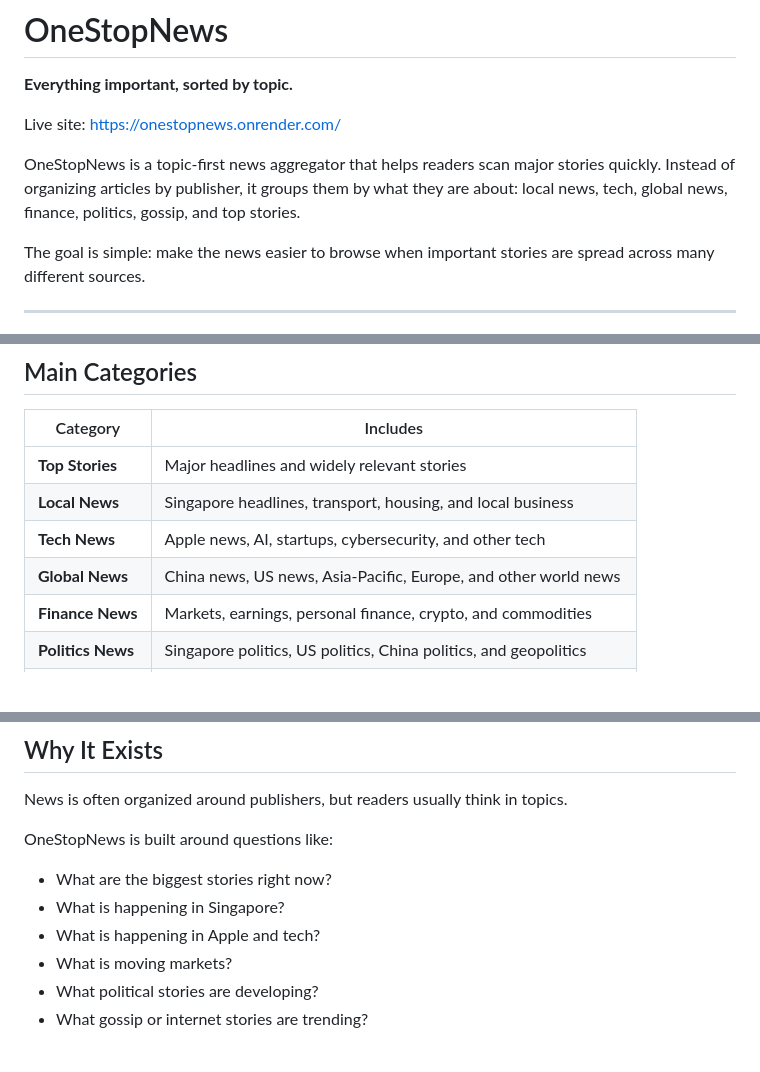
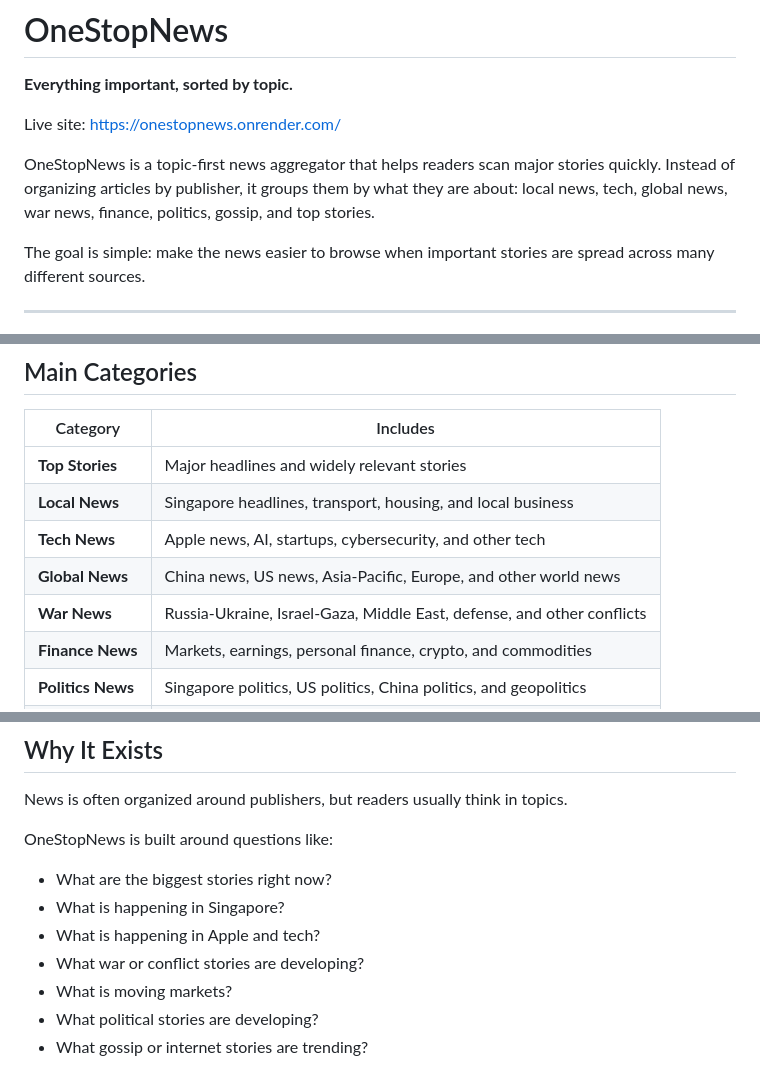
Before and after one commit to skrublord360/onestopnews, a Markdown page: README.md, 3 parts joined by grey strips. GitHub-like rendering; blank space fills up the shorter version.

```diff
--- a/README.md
+++ b/README.md
@@ -4,7 +4,7 @@
 
 Live site: https://onestopnews.onrender.com/
 
-OneStopNews is a topic-first news aggregator that helps readers scan major stories quickly. Instead of organizing articles by publisher, it groups them by what they are about: local news, tech, global news, finance, politics, gossip, and top stories.
+OneStopNews is a topic-first news aggregator that helps readers scan major stories quickly. Instead of organizing articles by publisher, it groups them by what they are about: local news, tech, global news, war news, finance, politics, gossip, and top stories.
 
 The goal is simple: make the news easier to browse when important stories are spread across many different sources.
 
@@ -35,6 +35,7 @@ OneStopNews is designed for quick scanning first. Readers can browse by topic, s
 | **Local News** | Singapore headlines, transport, housing, and local business |
 | **Tech News** | Apple news, AI, startups, cybersecurity, and other tech |
 | **Global News** | China news, US news, Asia-Pacific, Europe, and other world news |
+| **War News** | Russia-Ukraine, Israel-Gaza, Middle East, defense, and other conflicts |
 | **Finance News** | Markets, earnings, personal finance, crypto, and commodities |
 | **Politics News** | Singapore politics, US politics, China politics, and geopolitics |
 | **Gossip News** | Singapore gossip, Korea gossip, global gossip, and internet culture |
@@ -74,6 +75,7 @@ OneStopNews is built around questions like:
 - What are the biggest stories right now?
 - What is happening in Singapore?
 - What is happening in Apple and tech?
+- What war or conflict stories are developing?
 - What is moving markets?
 - What political stories are developing?
 - What gossip or internet stories are trending?
```
